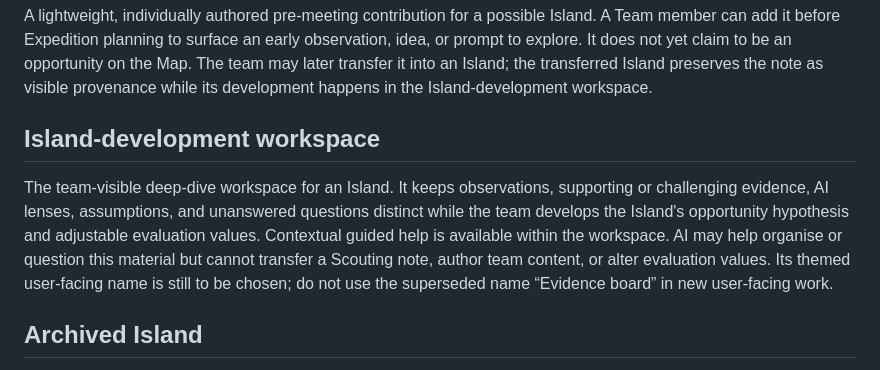
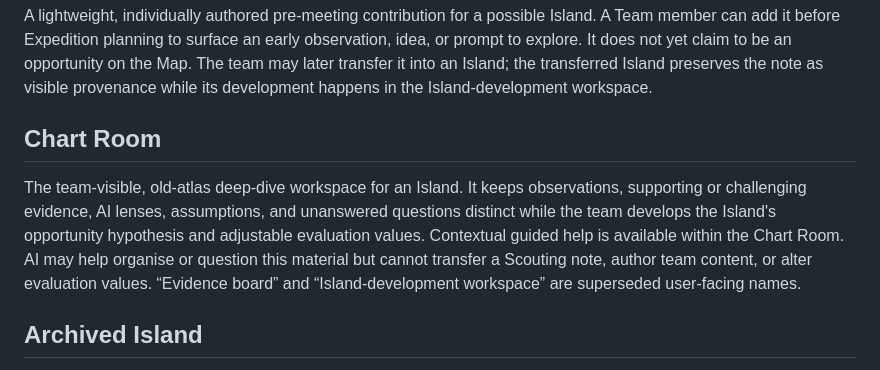
Before and after one commit to nogna/opportunity-atlas, a Markdown page: CONTEXT.md, the part around the change. Drawn GitHub-style.

Commit message:
Name the Island deep-dive Chart Room

```diff
--- a/CONTEXT.md
+++ b/CONTEXT.md
@@ -24,9 +24,9 @@ The user-facing, old-atlas representation of one AI opportunity on an Opportunit
 
 A lightweight, individually authored pre-meeting contribution for a possible Island. A Team member can add it before Expedition planning to surface an early observation, idea, or prompt to explore. It does not yet claim to be an opportunity on the Map. The team may later transfer it into an Island; the transferred Island preserves the note as visible provenance while its development happens in the Island-development workspace.
 
-## Island-development workspace
+## Chart Room
 
-The team-visible deep-dive workspace for an Island. It keeps observations, supporting or challenging evidence, AI lenses, assumptions, and unanswered questions distinct while the team develops the Island's opportunity hypothesis and adjustable evaluation values. Contextual guided help is available within the workspace. AI may help organise or question this material but cannot transfer a Scouting note, author team content, or alter evaluation values. Its themed user-facing name is still to be chosen; do not use the superseded name “Evidence board” in new user-facing work.
+The team-visible, old-atlas deep-dive workspace for an Island. It keeps observations, supporting or challenging evidence, AI lenses, assumptions, and unanswered questions distinct while the team develops the Island's opportunity hypothesis and adjustable evaluation values. Contextual guided help is available within the Chart Room. AI may help organise or question this material but cannot transfer a Scouting note, author team content, or alter evaluation values. “Evidence board” and “Island-development workspace” are superseded user-facing names.
 
 ## Archived Island
 
```
Also changed, not shown: docs/planning/opportunity-map-prototype-brief.md (+2 -2 lines).
